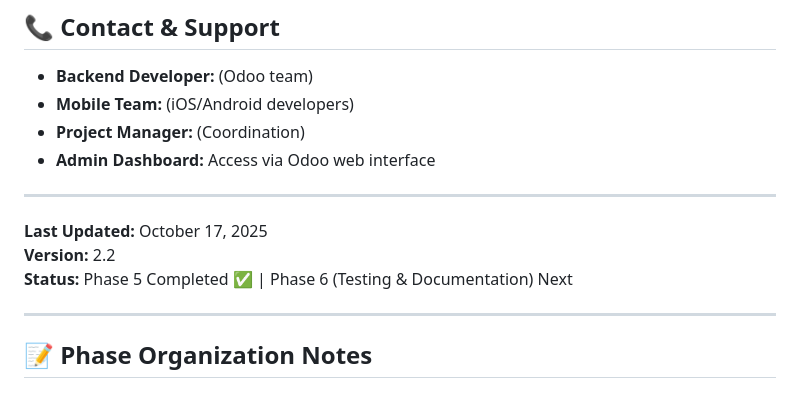
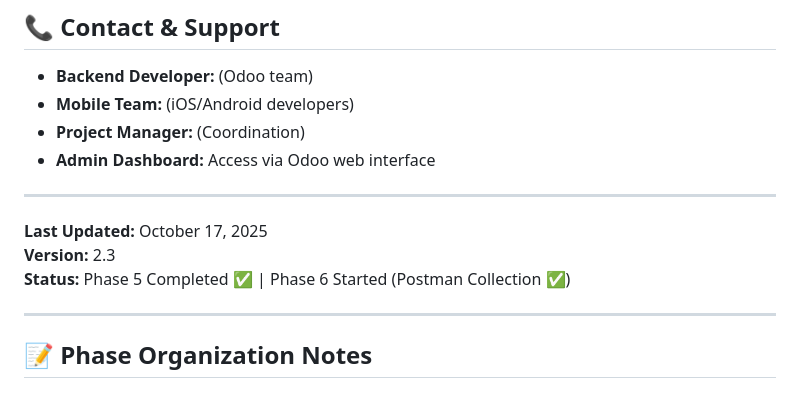
Before and after one commit to sabryyoussef/cyclex_odoo18, a Markdown page: planning/CycleX_Development_Plan.md, the part around the change printed below. Drawn GitHub-style.

Commit message:
Phase 6 Started: Mark Postman Collection as Complete
- Update planning/CycleX_Development_Plan.md:
  - Mark Checkpoint 6.1: 'Create Postman collection for all 22 endpoints' as done ✅
  - Update status: Phase 6 Started (Postman Collection ✅)
  - Update version: 2.2 → 2.3

Phase 6.1 Progress:
✅ Created complete Postman collection (22 endpoints)
✅ Organized in 7 categories
✅ Pre-configured environment variables
✅ Comprehensive README with import instructions
✅ Ready for API testing

Files in postman_collections/:
- CycleX_API_Collection.json (21 KB)
- CycleX_Environment.json (1.2 KB)
- README.md (15 KB)

Next: Test API endpoints and workflows

```diff
--- a/planning/CycleX_Development_Plan.md
+++ b/planning/CycleX_Development_Plan.md
@@ -683,8 +683,8 @@
 ---
 
 **Last Updated:** October 17, 2025
-**Version:** 2.2
-**Status:** Phase 5 Completed ✅ | Phase 6 (Testing & Documentation) Next
+**Version:** 2.3
+**Status:** Phase 5 Completed ✅ | Phase 6 Started (Postman Collection ✅)
 
 ---
 
```
Also changed, not shown: other parts of planning/CycleX_Development_Plan.md (+1 -1 lines).
